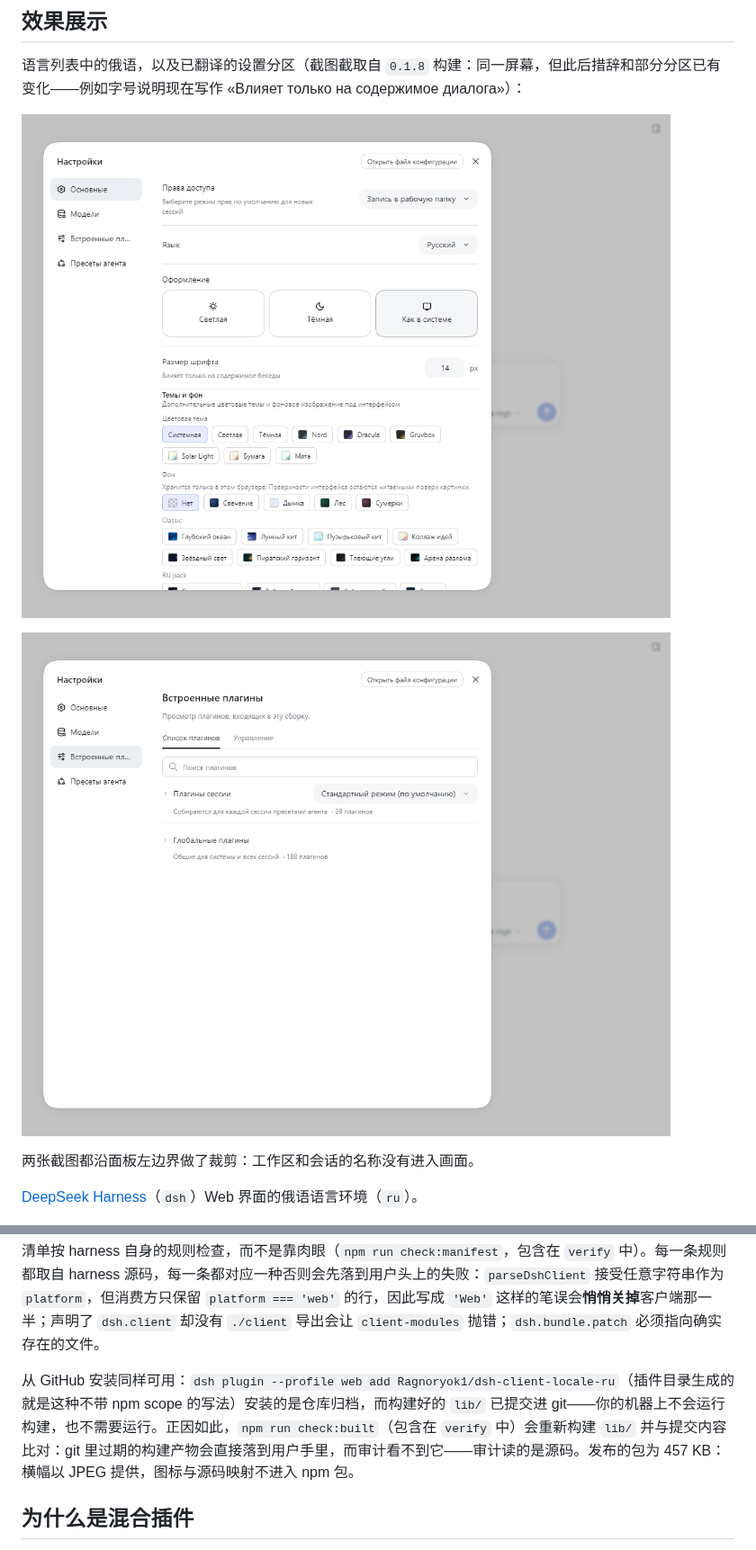
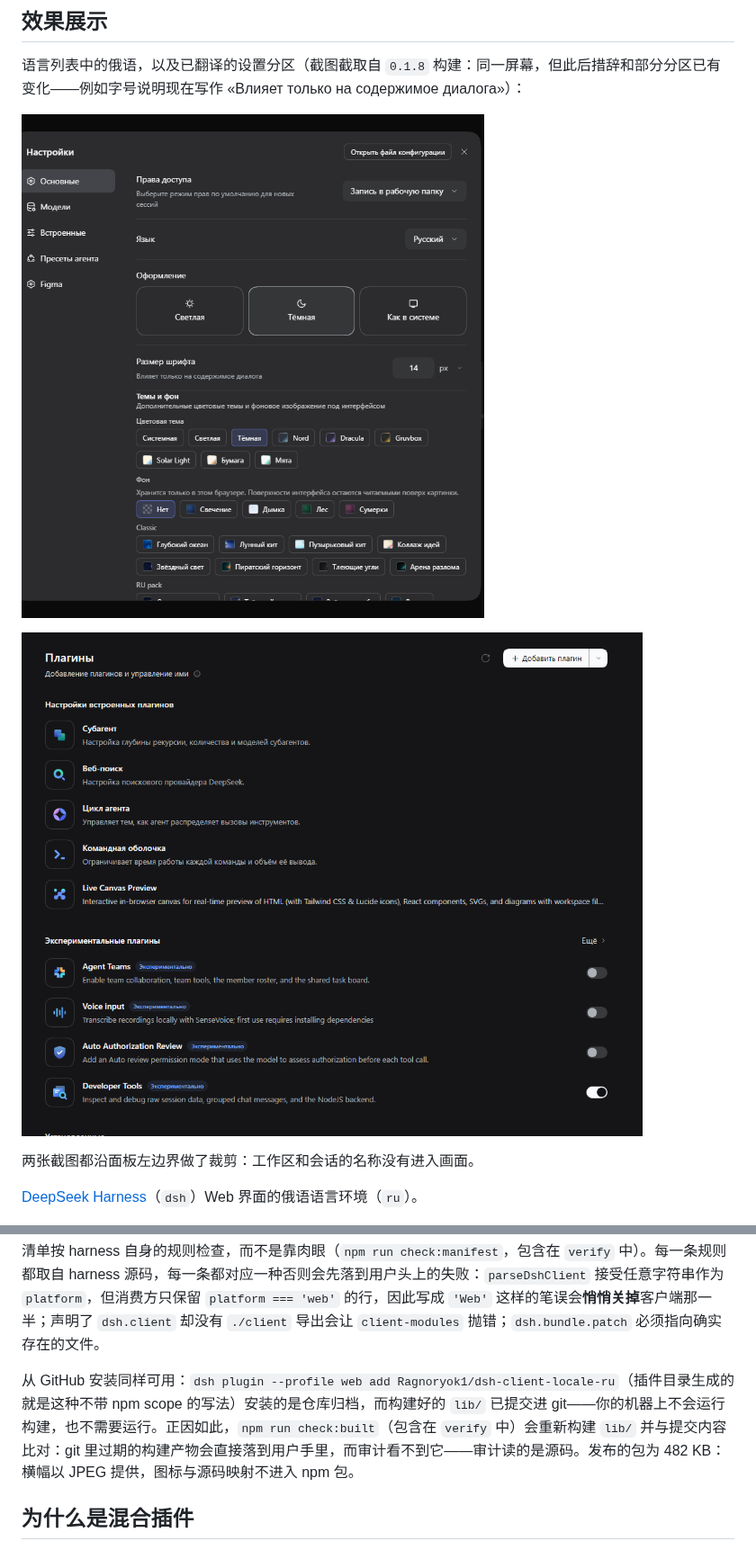
Before and after one commit to Ragnoryok1/dsh-client-locale-ru, a Markdown page: README.zh.md, 2 parts joined by grey strips. Shown at 90% size. Rendered like a GitHub page; pictures changed too: images/plugins-ru.png, images/settings-ru.png.

```diff
--- a/README.zh.md
+++ b/README.zh.md
@@ -79,7 +79,7 @@ dsh plugin --profile web add @ragnoryok1/dsh-client-locale-ru
 
 清单按 harness 自身的规则检查，而不是靠肉眼（`npm run check:manifest`，包含在 `verify` 中）。每一条规则都取自 harness 源码，每一条都对应一种否则会先落到用户头上的失败：`parseDshClient` 接受任意字符串作为 `platform`，但消费方只保留 `platform === 'web'` 的行，因此写成 `'Web'` 这样的笔误会**悄悄关掉**客户端那一半；声明了 `dsh.client` 却没有 `./client` 导出会让 `client-modules` 抛错；`dsh.bundle.patch` 必须指向确实存在的文件。
 
-从 GitHub 安装同样可用：`dsh plugin --profile web add Ragnoryok1/dsh-client-locale-ru`（插件目录生成的就是这种不带 npm scope 的写法）安装的是仓库归档，而构建好的 `lib/` 已提交进 git——你的机器上不会运行构建，也不需要运行。正因如此，`npm run check:built`（包含在 `verify` 中）会重新构建 `lib/` 并与提交内容比对：git 里过期的构建产物会直接落到用户手里，而审计看不到它——审计读的是源码。发布的包为 457 KB：横幅以 JPEG 提供，图标与源码映射不进入 npm 包。
+从 GitHub 安装同样可用：`dsh plugin --profile web add Ragnoryok1/dsh-client-locale-ru`（插件目录生成的就是这种不带 npm scope 的写法）安装的是仓库归档，而构建好的 `lib/` 已提交进 git——你的机器上不会运行构建，也不需要运行。正因如此，`npm run check:built`（包含在 `verify` 中）会重新构建 `lib/` 并与提交内容比对：git 里过期的构建产物会直接落到用户手里，而审计看不到它——审计读的是源码。发布的包为 482 KB：横幅以 JPEG 提供，图标与源码映射不进入 npm 包。
 
 ## 为什么是混合插件
 
```
Also changed, not shown: other parts of README.zh.md (+1 -1 lines), README.en.md (+2 -2 lines), README.md (+2 -2 lines), 1 other file.
